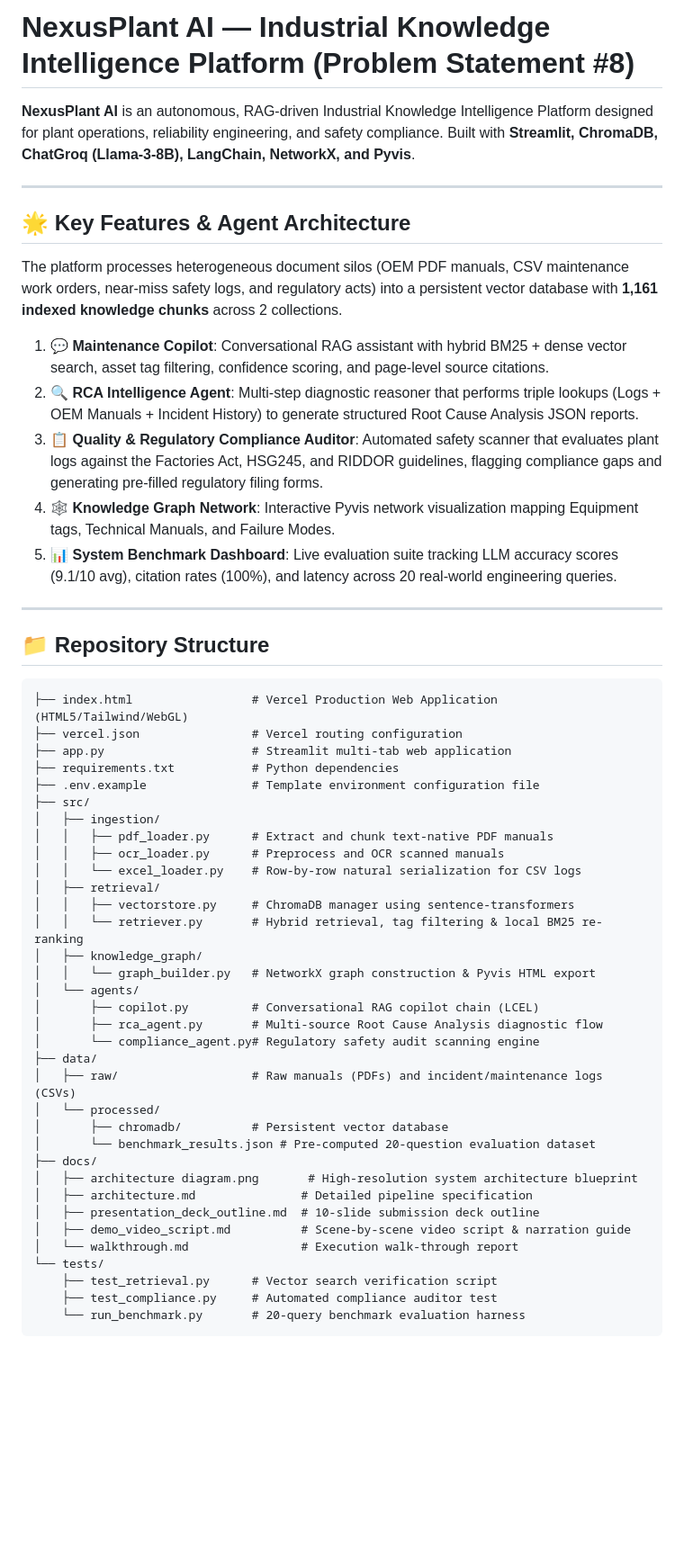
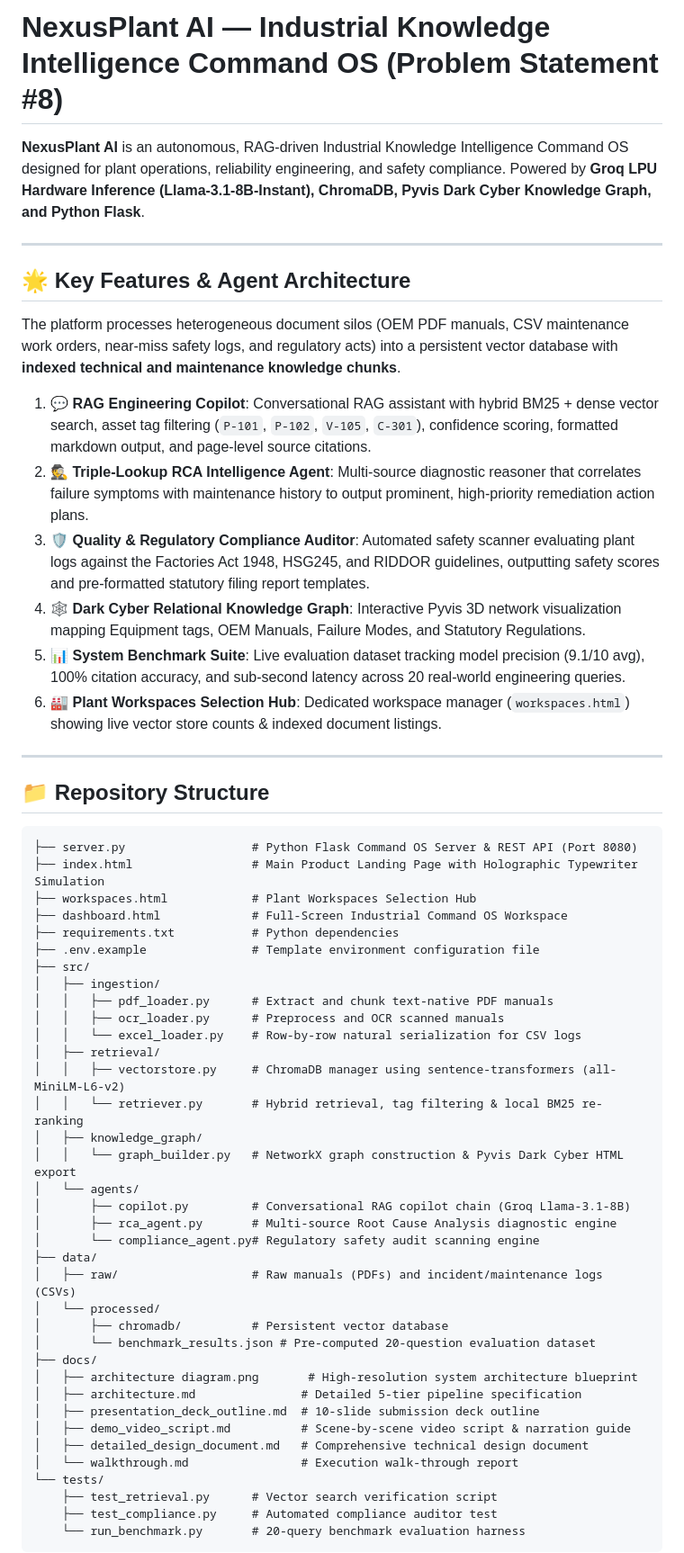
Before and after one commit to Aadi1659/NexusPlantAI, a Markdown page: README.md, the part around one of its changes. Shown at 90% size. GitHub-like rendering; blank space fills up the shorter version.

````diff
--- a/README.md
+++ b/README.md
@@ -1,27 +1,29 @@
-# NexusPlant AI — Industrial Knowledge Intelligence Platform (Problem Statement #8)
+# NexusPlant AI — Industrial Knowledge Intelligence Command OS (Problem Statement #8)
 
-**NexusPlant AI** is an autonomous, RAG-driven Industrial Knowledge Intelligence Platform designed for plant operations, reliability engineering, and safety compliance. Built with **Streamlit, ChromaDB, ChatGroq (Llama-3-8B), LangChain, NetworkX, and Pyvis**.
+**NexusPlant AI** is an autonomous, RAG-driven Industrial Knowledge Intelligence Command OS designed for plant operations, reliability engineering, and safety compliance. Powered by **Groq LPU Hardware Inference (Llama-3.1-8B-Instant), ChromaDB, Pyvis Dark Cyber Knowledge Graph, and Python Flask**.
 
 ---
 
 ## 🌟 Key Features & Agent Architecture
 
-The platform processes heterogeneous document silos (OEM PDF manuals, CSV maintenance work orders, near-miss safety logs, and regulatory acts) into a persistent vector database with **1,161 indexed knowledge chunks** across 2 collections.
+The platform processes heterogeneous document silos (OEM PDF manuals, CSV maintenance work orders, near-miss safety logs, and regulatory acts) into a persistent vector database with **indexed technical and maintenance knowledge chunks**.
 
-1. 💬 **Maintenance Copilot**: Conversational RAG assistant with hybrid BM25 + dense vector search, asset tag filtering, confidence scoring, and page-level source citations.
-2. 🔍 **RCA Intelligence Agent**: Multi-step diagnostic reasoner that performs triple lookups (Logs + OEM Manuals + Incident History) to generate structured Root Cause Analysis JSON reports.
-3. 📋 **Quality & Regulatory Compliance Auditor**: Automated safety scanner that evaluates plant logs against the Factories Act, HSG245, and RIDDOR guidelines, flagging compliance gaps and generating pre-filled regulatory filing forms.
-4. 🕸️ **Knowledge Graph Network**: Interactive Pyvis network visualization mapping Equipment tags, Technical Manuals, and Failure Modes.
-5. 📊 **System Benchmark Dashboard**: Live evaluation suite tracking LLM accuracy scores (9.1/10 avg), citation rates (100%), and latency across 20 real-world engineering queries.
+1. 💬 **RAG Engineering Copilot**: Conversational RAG assistant with hybrid BM25 + dense vector search, asset tag filtering (`P-101`, `P-102`, `V-105`, `C-301`), confidence scoring, formatted markdown output, and page-level source citations.
+2. 🕵️ **Triple-Lookup RCA Intelligence Agent**: Multi-source diagnostic reasoner that correlates failure symptoms with maintenance history to output prominent, high-priority remediation action plans.
+3. 🛡️ **Quality & Regulatory Compliance Auditor**: Automated safety scanner evaluating plant logs against the Factories Act 1948, HSG245, and RIDDOR guidelines, outputting safety scores and pre-formatted statutory filing report templates.
+4. 🕸️ **Dark Cyber Relational Knowledge Graph**: Interactive Pyvis 3D network visualization mapping Equipment tags, OEM Manuals, Failure Modes, and Statutory Regulations.
+5. 📊 **System Benchmark Suite**: Live evaluation dataset tracking model precision (9.1/10 avg), 100% citation accuracy, and sub-second latency across 20 real-world engineering queries.
+6. 🏭 **Plant Workspaces Selection Hub**: Dedicated workspace manager (`workspaces.html`) showing live vector store counts & indexed document listings.
 
 ---
 
 ## 📁 Repository Structure
 
 ```text
-├── index.html                 # Vercel Production Web Application (HTML5/Tailwind/WebGL)
-├── vercel.json                # Vercel routing configuration
-├── app.py                     # Streamlit multi-tab web application
+├── server.py                  # Python Flask Command OS Server & REST API (Port 8080)
+├── index.html                 # Main Product Landing Page with Holographic Typewriter Simulation
+├── workspaces.html            # Plant Workspaces Selection Hub
+├── dashboard.html             # Full-Screen Industrial Command OS Workspace
 ├── requirements.txt           # Python dependencies
 ├── .env.example               # Template environment configuration file
 ├── src/
@@ -30,13 +32,13 @@ The platform processes heterogeneous document silos (OEM PDF manuals, CSV mainte
 │   │   ├── ocr_loader.py      # Preprocess and OCR scanned manuals
 │   │   └── excel_loader.py    # Row-by-row natural serialization for CSV logs
 │   ├── retrieval/
-│   │   ├── vectorstore.py     # ChromaDB manager using sentence-transformers
+│   │   ├── vectorstore.py     # ChromaDB manager using sentence-transformers (all-MiniLM-L6-v2)
 │   │   └── retriever.py       # Hybrid retrieval, tag filtering & local BM25 re-ranking
 │   ├── knowledge_graph/
-│   │   └── graph_builder.py   # NetworkX graph construction & Pyvis HTML export
+│   │   └── graph_builder.py   # NetworkX graph construction & Pyvis Dark Cyber HTML export
 │   └── agents/
-│       ├── copilot.py         # Conversational RAG copilot chain (LCEL)
-│       ├── rca_agent.py       # Multi-source Root Cause Analysis diagnostic flow
+│       ├── copilot.py         # Conversational RAG copilot chain (Groq Llama-3.1-8B)
+│       ├── rca_agent.py       # Multi-source Root Cause Analysis diagnostic engine
 │       └── compliance_agent.py# Regulatory safety audit scanning engine
 ├── data/
 │   ├── raw/                   # Raw manuals (PDFs) and incident/maintenance logs (CSVs)
@@ -45,9 +47,10 @@ The platform processes heterogeneous document silos (OEM PDF manuals, CSV mainte
 │       └── benchmark_results.json # Pre-computed 20-question evaluation dataset
 ├── docs/
 │   ├── architecture diagram.png       # High-resolution system architecture blueprint
-│   ├── architecture.md               # Detailed pipeline specification
+│   ├── architecture.md               # Detailed 5-tier pipeline specification
 │   ├── presentation_deck_outline.md  # 10-slide submission deck outline
 │   ├── demo_video_script.md          # Scene-by-scene video script & narration guide
+│   ├── detailed_design_document.md   # Comprehensive technical design document
 │   └── walkthrough.md                # Execution walk-through report
 └── tests/
     ├── test_retrieval.py      # Vector search verification script
````
Also changed, not shown: other parts of README.md (+8 -10 lines).
